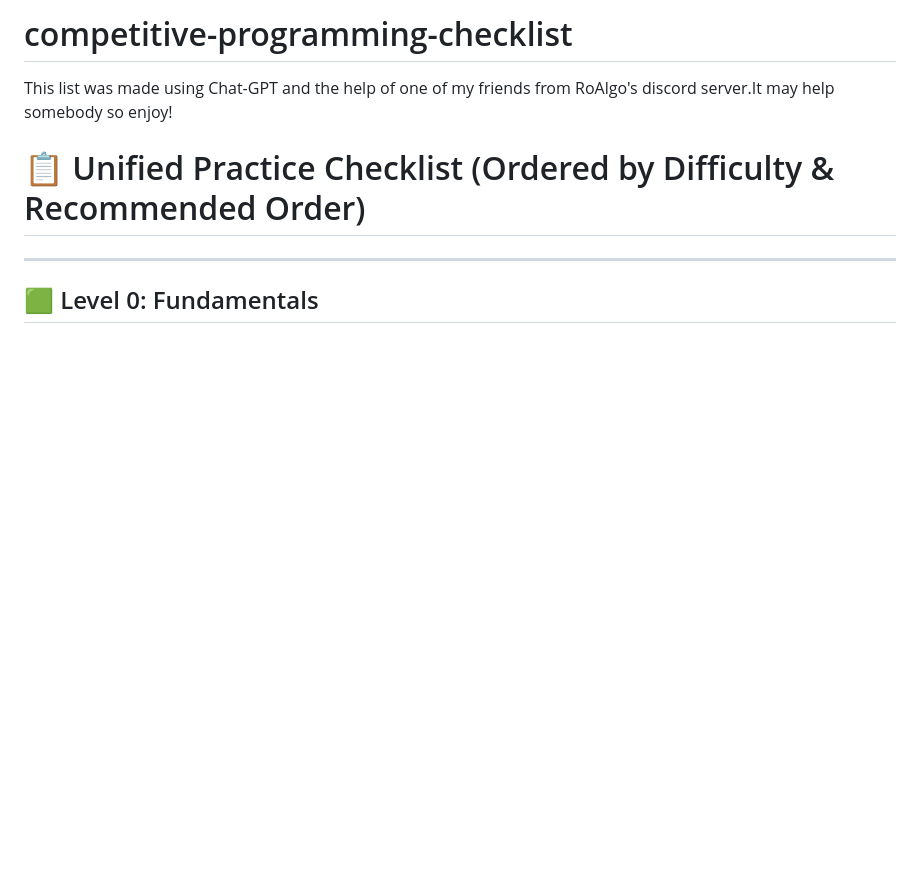
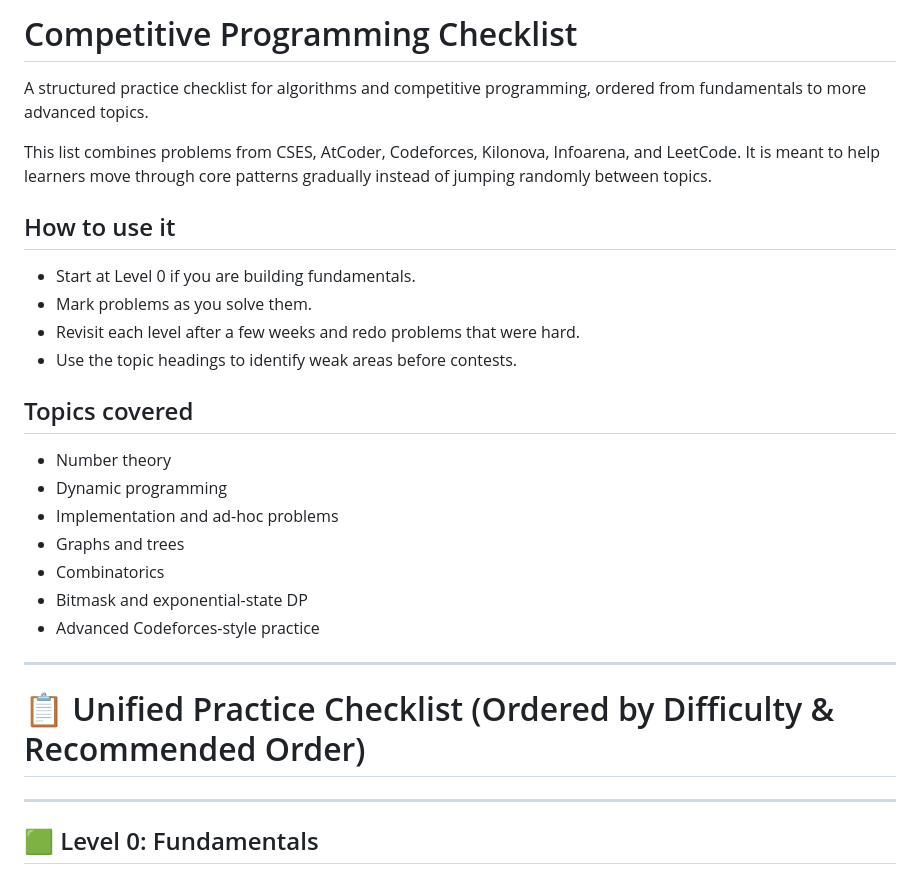
Before and after one commit to Cali042008/competitive-programming-checklist, a Markdown page: README.md, the part around the change. Drawn GitHub-style; blank space fills up the shorter version.

Commit message:
Polish checklist README intro

```diff
--- a/README.md
+++ b/README.md
@@ -1,6 +1,27 @@
-# competitive-programming-checklist
-This list was made using Chat-GPT and the help of one of my friends from RoAlgo's discord server.It may help somebody so enjoy!
+# Competitive Programming Checklist
 
+A structured practice checklist for algorithms and competitive programming, ordered from fundamentals to more advanced topics.
+
+This list combines problems from CSES, AtCoder, Codeforces, Kilonova, Infoarena, and LeetCode. It is meant to help learners move through core patterns gradually instead of jumping randomly between topics.
+
+## How to use it
+
+- Start at Level 0 if you are building fundamentals.
+- Mark problems as you solve them.
+- Revisit each level after a few weeks and redo problems that were hard.
+- Use the topic headings to identify weak areas before contests.
+
+## Topics covered
+
+- Number theory
+- Dynamic programming
+- Implementation and ad-hoc problems
+- Graphs and trees
+- Combinatorics
+- Bitmask and exponential-state DP
+- Advanced Codeforces-style practice
+
+---
 
 # 📋 Unified Practice Checklist (Ordered by Difficulty & Recommended Order)
 
```
